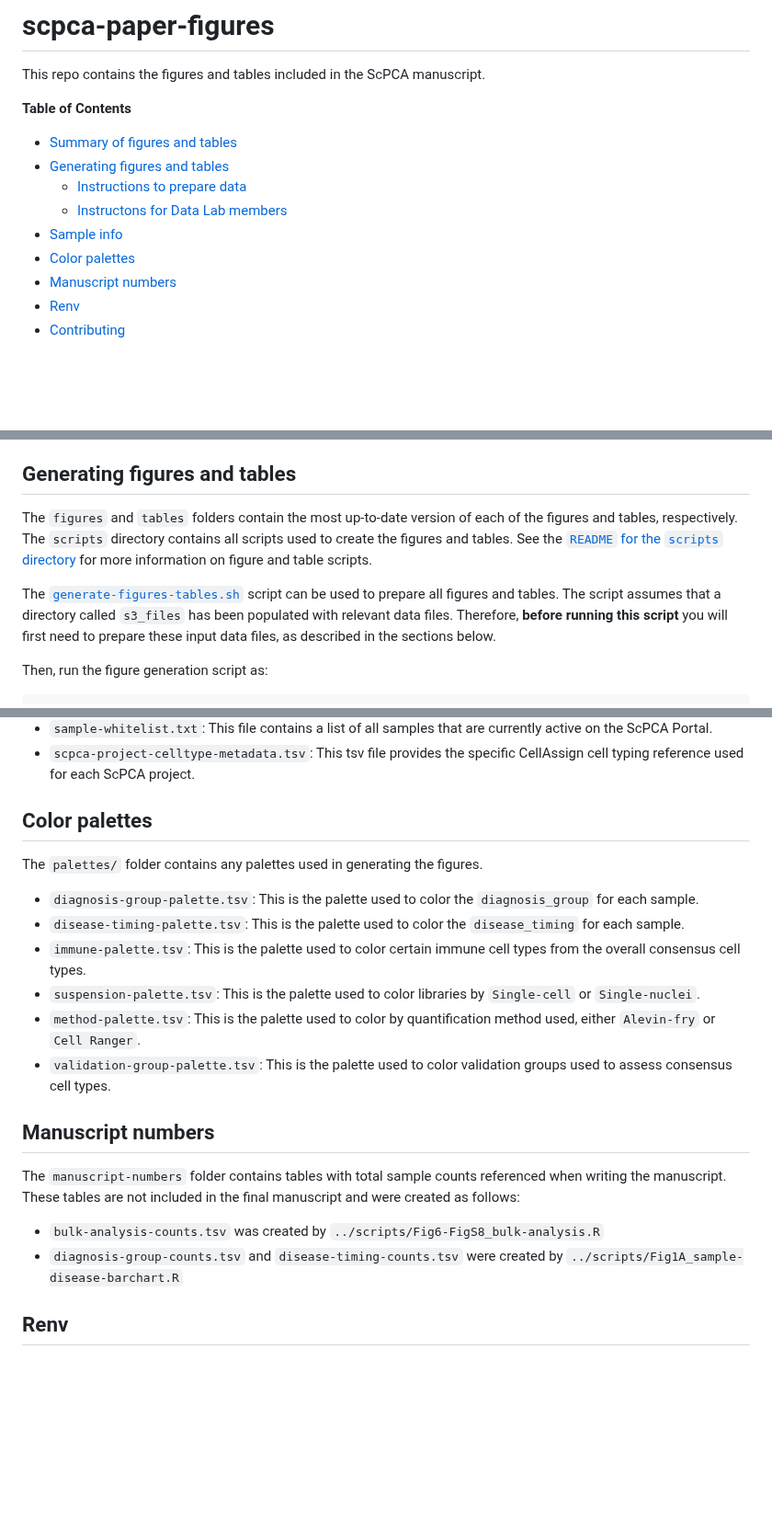
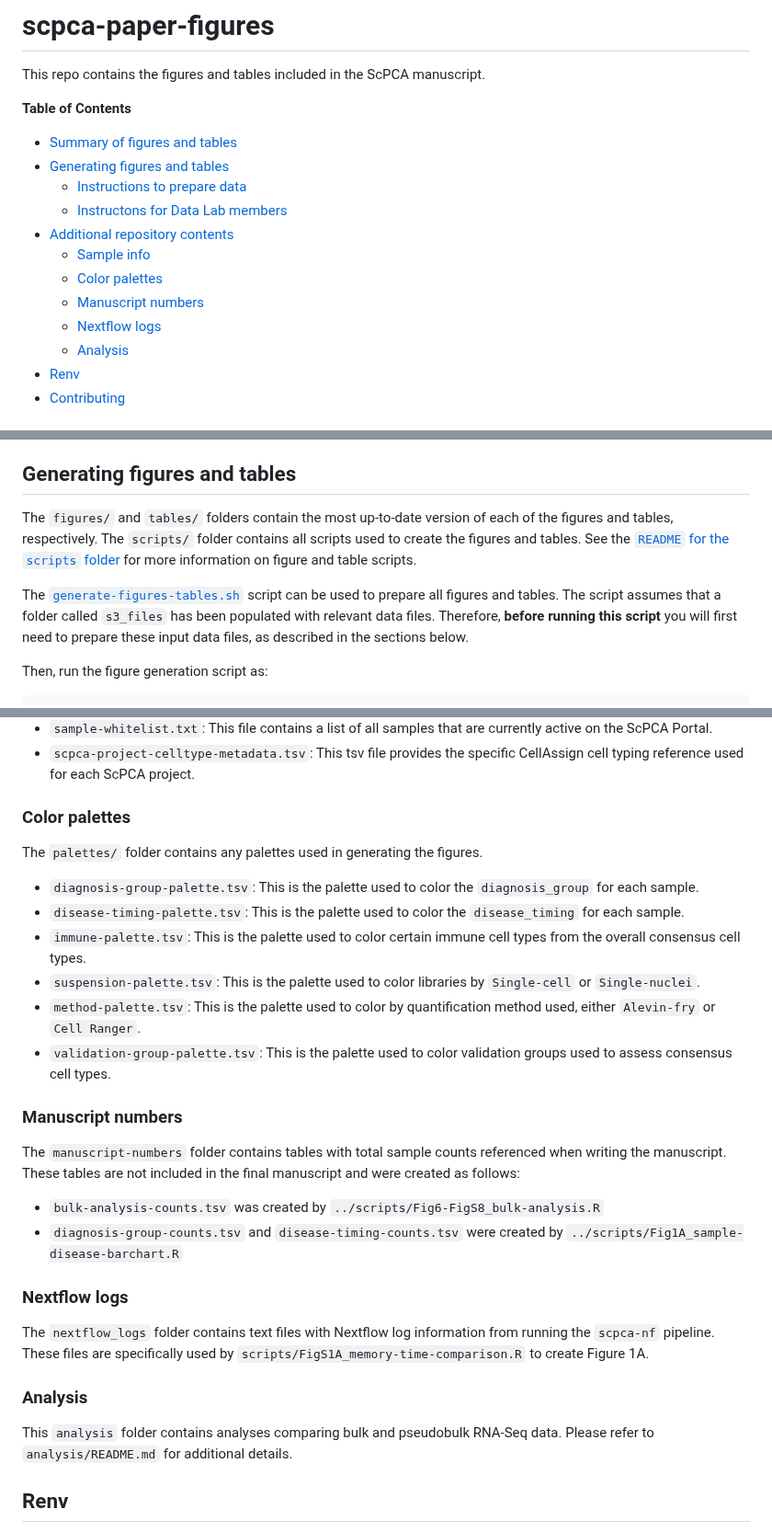
Before and after one commit to AlexsLemonade/scpca-paper-figures, a Markdown page: README.md, 3 parts joined by grey strips. Shown at 92% size. GitHub-like rendering; blank space fills up the shorter version.

Commit message:
document analysis dir

```diff
--- a/README.md
+++ b/README.md
@@ -10,9 +10,12 @@ This repo contains the figures and tables included in the ScPCA manuscript.
 - [Generating figures and tables](#generating-figures-and-tables)
   - [Instructions to prepare data](#instructions-to-prepare-data)
   - [Instructons for Data Lab members](#instructons-for-data-lab-members)
-- [Sample info](#sample-info)
-- [Color palettes](#color-palettes)
-- [Manuscript numbers](#manuscript-numbers)
+- [Additional repository contents](#additional-repository-contents)
+  - [Sample info](#sample-info)
+  - [Color palettes](#color-palettes)
+  - [Manuscript numbers](#manuscript-numbers)
+  - [Nextflow logs](#nextflow-logs)
+  - [Analysis](#analysis)
 - [Renv](#renv)
 - [Contributing](#contributing)
 
@@ -112,13 +115,13 @@ List of references used for each project on the Portal with `CellAssign`, includ
 
 ## Generating figures and tables
 
-The `figures` and `tables` folders contain the most up-to-date version of each of the figures and tables, respectively.
-The `scripts` directory contains all scripts used to create the figures and tables.
-See the [`README` for the `scripts` directory](./scripts/README.md) for more information on figure and table scripts.
+The `figures/` and `tables/` folders contain the most up-to-date version of each of the figures and tables, respectively.
+The `scripts/` folder contains all scripts used to create the figures and tables.
+See the [`README` for the `scripts` folder](./scripts/README.md) for more information on figure and table scripts.
 
 
 The [`generate-figures-tables.sh`](generate-figures-tables.sh) script can be used to prepare all figures and tables.
-The script assumes that a directory called `s3_files` has been populated with relevant data files.
+The script assumes that a folder called `s3_files` has been populated with relevant data files.
 Therefore, **before running this script** you will first need to prepare these input data files, as described in the sections below.
 
 Then, run the figure generation script as:
@@ -166,7 +171,7 @@ For each `submitted_disease_timing`, a `standardized_disease_timing` is assigned
 * `scpca-project-celltype-metadata.tsv`: This tsv file provides the specific CellAssign cell typing reference used for each ScPCA project.
 
 
-## Color palettes
+### Color palettes
 
 The `palettes/` folder contains any palettes used in generating the figures.
 
@@ -177,13 +182,24 @@ The `palettes/` folder contains any palettes used in generating the figures.
 * `method-palette.tsv`: This is the palette used to color by quantification method used, either `Alevin-fry` or `Cell Ranger`.
 * `validation-group-palette.tsv`: This is the palette used to color validation groups used to assess consensus cell types.
 
-## Manuscript numbers
+### Manuscript numbers
 
 The `manuscript-numbers` folder contains tables with total sample counts referenced when writing the manuscript.
 These tables are not included in the final manuscript and were created as follows:
 
 * `bulk-analysis-counts.tsv` was created by `../scripts/Fig6-FigS8_bulk-analysis.R`
 * `diagnosis-group-counts.tsv` and `disease-timing-counts.tsv` were created by `../scripts/Fig1A_sample-disease-barchart.R`
+
+
+### Nextflow logs
+
+The `nextflow_logs` folder contains text files with Nextflow log information from running the `scpca-nf` pipeline.
+These files are specifically used by `scripts/FigS1A_memory-time-comparison.R` to create Figure 1A.
+
+### Analysis
+
+This `analysis` folder contains analyses comparing bulk and pseudobulk RNA-Seq data.
+Please refer to `analysis/README.md` for additional details.
 
 ## Renv
 
```
Also changed, not shown: other parts of README.md (+5 -3 lines).
